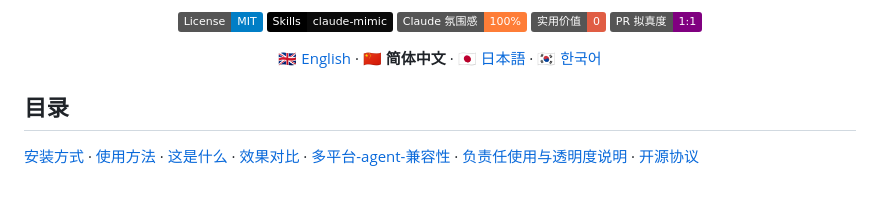
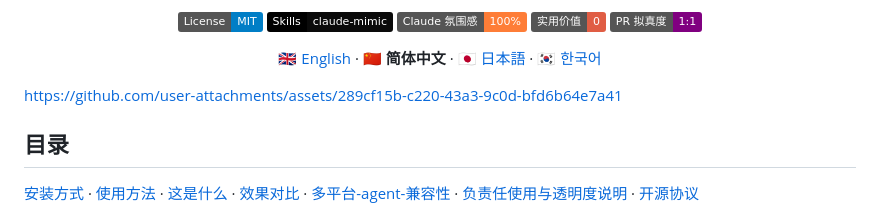
Before and after one commit to Juwan-Hwang/claude-mimic, a Markdown page: README.zh-CN.md, the part around the change. Rendered like a GitHub page; badges without logos; blank space fills up the shorter version.

```diff
--- a/README.zh-CN.md
+++ b/README.zh-CN.md
@@ -23,6 +23,8 @@
   <a href="README.ja.md" title="日本語">🇯🇵 日本語</a> ·
   <a href="README.ko.md" title="한국어">🇰🇷 한국어</a>
 </p>
+
+https://github.com/user-attachments/assets/289cf15b-c220-43a3-9c0d-bfd6b64e7a41
 
 ## 目录
 
```
Also changed, not shown: README.md (+2 -0 lines).
